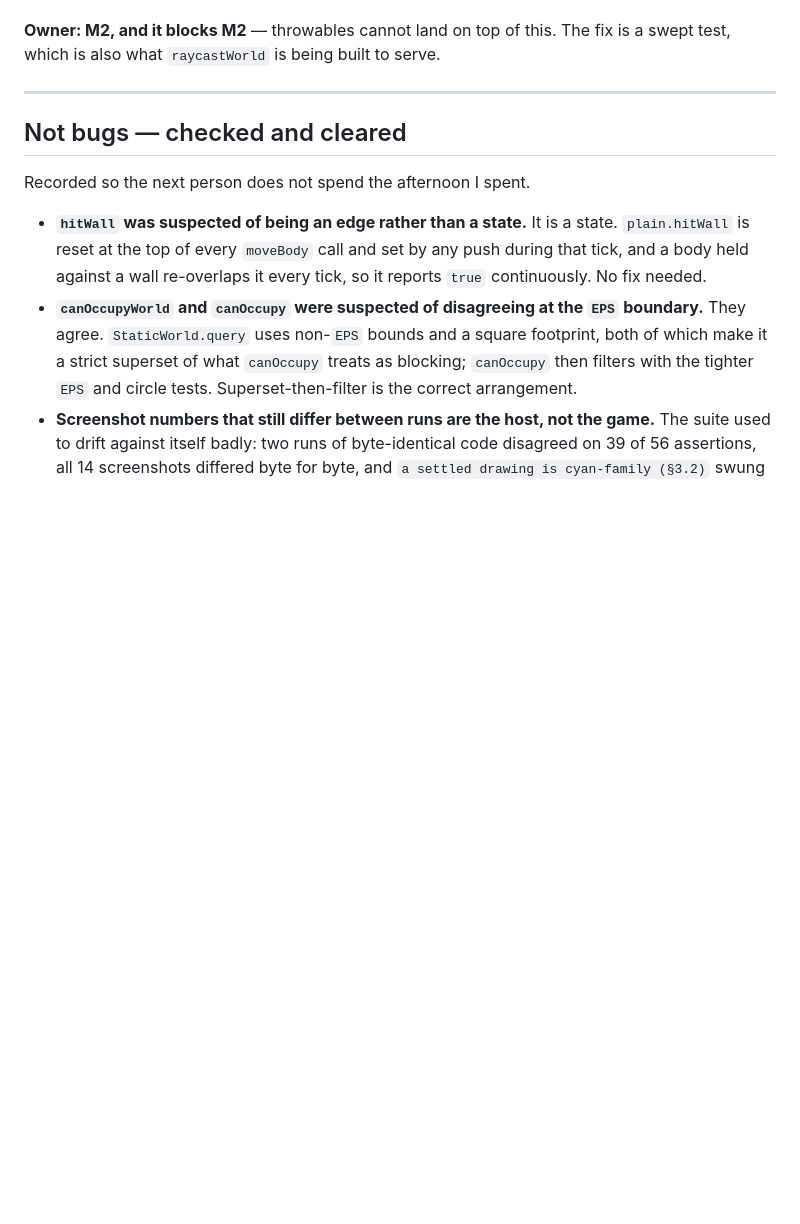
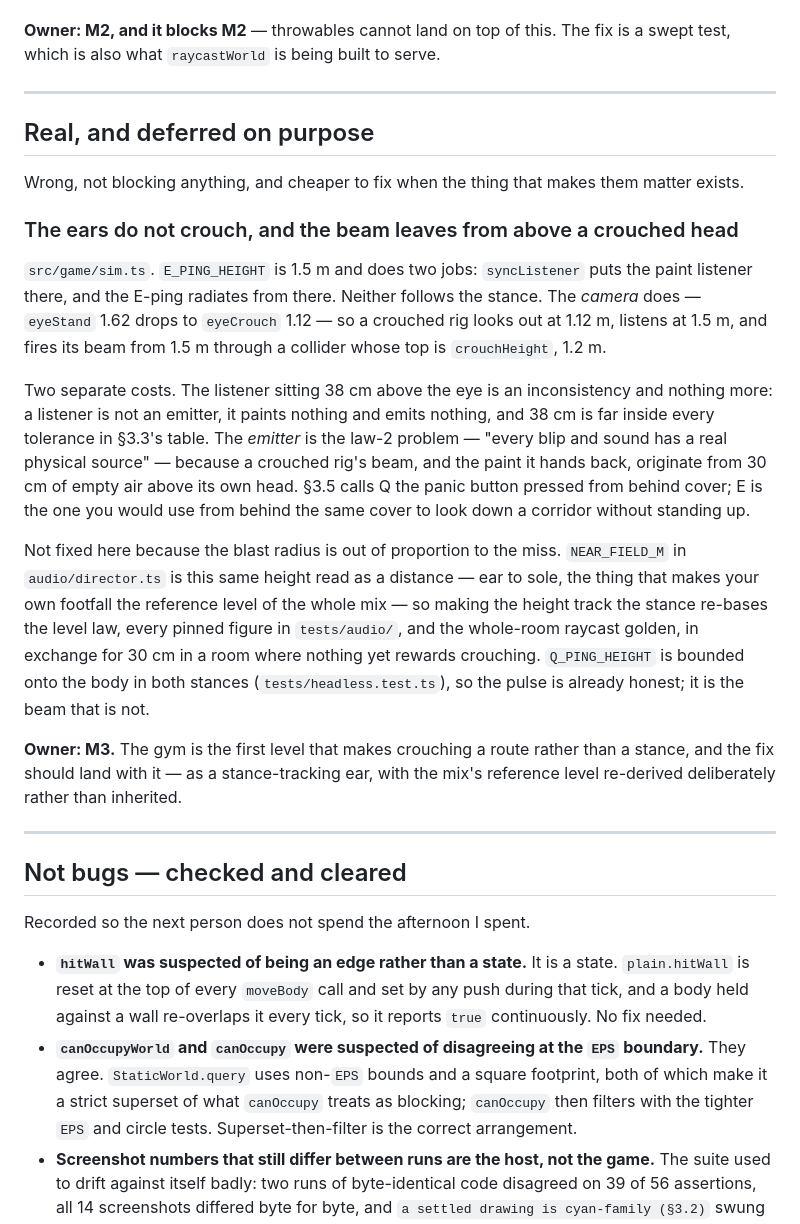
Before and after one commit to rishenco/blind-spot, a Markdown page: doc/known-issues.md, the part around the change. GitHub-like rendering; blank space fills up the shorter version.

Commit message:
The rig's ears stay standing when the rig crouches, on the record
Found while pinning `Q_PING_HEIGHT` onto the body. `E_PING_HEIGHT` is 1.5 m and
does two jobs — it is where `syncListener` puts the paint listener and where the
E-ping radiates from — and neither follows the stance, while the camera eye does.
A crouched rig therefore looks out at 1.12 m, listens at 1.5 m, and fires its
beam from 30 cm above the top of its own 1.2 m collider.

The listener half is an inconsistency and nothing more. The emitter half is law 2
missed by 30 cm: the beam, and every dot it hands back, originate from empty air.

Deferred rather than fixed, with the reason recorded: `NEAR_FIELD_M` is this same
height read as a distance, so a stance-tracking ear re-bases the level law, every
pinned figure in tests/audio, and the whole-room raycast golden — a large, load-
bearing change bought for 30 cm in a room where nothing yet rewards crouching.
It belongs with the gym, which is the first level that makes crouching a route.

Co-Authored-By: Claude Opus 5 <noreply@anthropic.com>
Claude-Session: https://claude.ai/code/session_01Npg1mLuXosv1cJ54v868Lu

```diff
--- a/doc/known-issues.md
+++ b/doc/known-issues.md
@@ -28,6 +28,37 @@ vision calls "authored sound-traps". A trap you can throw straight through is no
 
 **Owner: M2, and it blocks M2** — throwables cannot land on top of this. The fix is a swept
 test, which is also what `raycastWorld` is being built to serve.
+
+---
+
+## Real, and deferred on purpose
+
+Wrong, not blocking anything, and cheaper to fix when the thing that makes them matter exists.
+
+### The ears do not crouch, and the beam leaves from above a crouched head
+
+`src/game/sim.ts`. `E_PING_HEIGHT` is 1.5 m and does two jobs: `syncListener` puts the paint
+listener there, and the E-ping radiates from there. Neither follows the stance. The *camera* does
+— `eyeStand` 1.62 drops to `eyeCrouch` 1.12 — so a crouched rig looks out at 1.12 m, listens at
+1.5 m, and fires its beam from 1.5 m through a collider whose top is `crouchHeight`, 1.2 m.
+
+Two separate costs. The listener sitting 38 cm above the eye is an inconsistency and nothing more:
+a listener is not an emitter, it paints nothing and emits nothing, and 38 cm is far inside every
+tolerance in §3.3's table. The *emitter* is the law-2 problem — "every blip and sound has a real
+physical source" — because a crouched rig's beam, and the paint it hands back, originate from 30 cm
+of empty air above its own head. §3.5 calls Q the panic button pressed from behind cover; E is the
+one you would use from behind the same cover to look down a corridor without standing up.
+
+Not fixed here because the blast radius is out of proportion to the miss. `NEAR_FIELD_M` in
+`audio/director.ts` is this same height read as a distance — ear to sole, the thing that makes your
+own footfall the reference level of the whole mix — so making the height track the stance re-bases
+the level law, every pinned figure in `tests/audio/`, and the whole-room raycast golden, in exchange
+for 30 cm in a room where nothing yet rewards crouching. `Q_PING_HEIGHT` is bounded onto the body in
+both stances (`tests/headless.test.ts`), so the pulse is already honest; it is the beam that is not.
+
+**Owner: M3.** The gym is the first level that makes crouching a route rather than a stance, and
+the fix should land with it — as a stance-tracking ear, with the mix's reference level re-derived
+deliberately rather than inherited.
 
 ---
 
```
